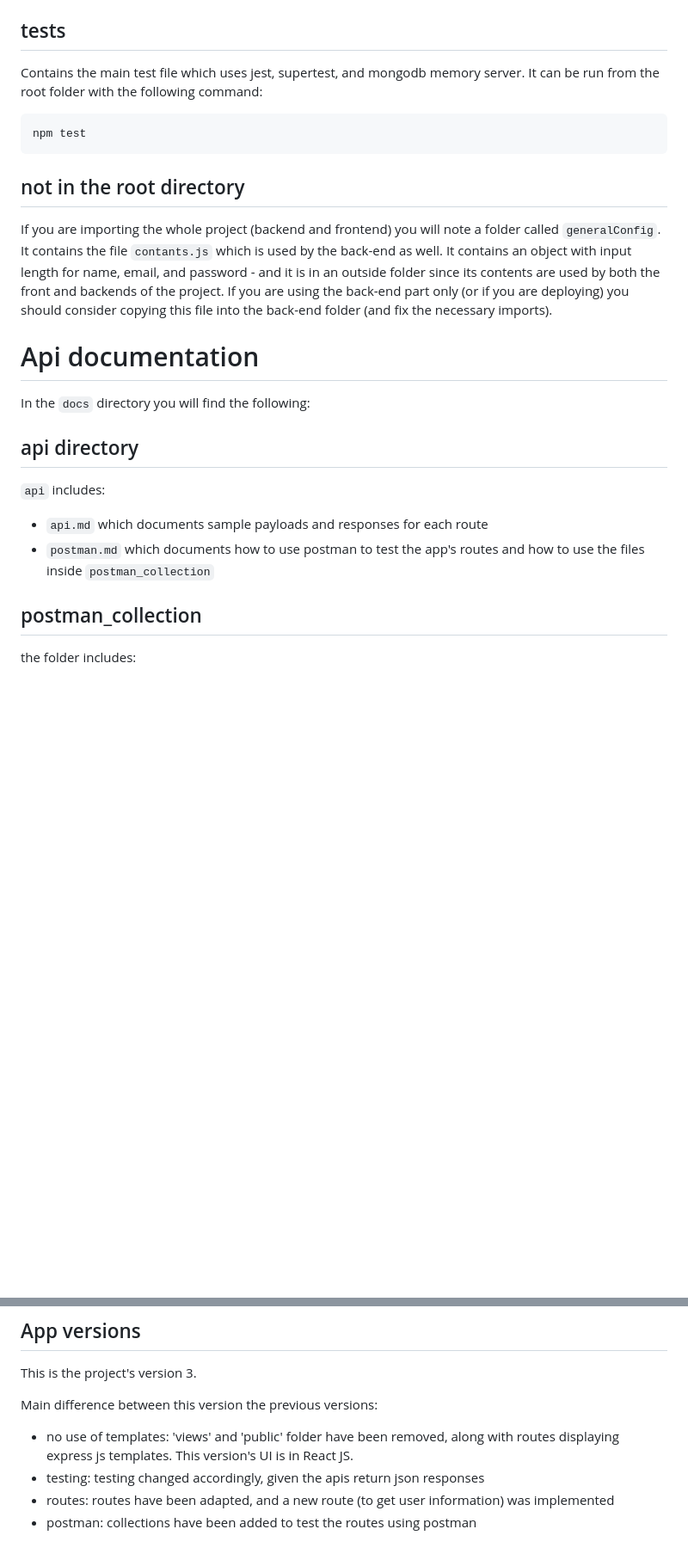
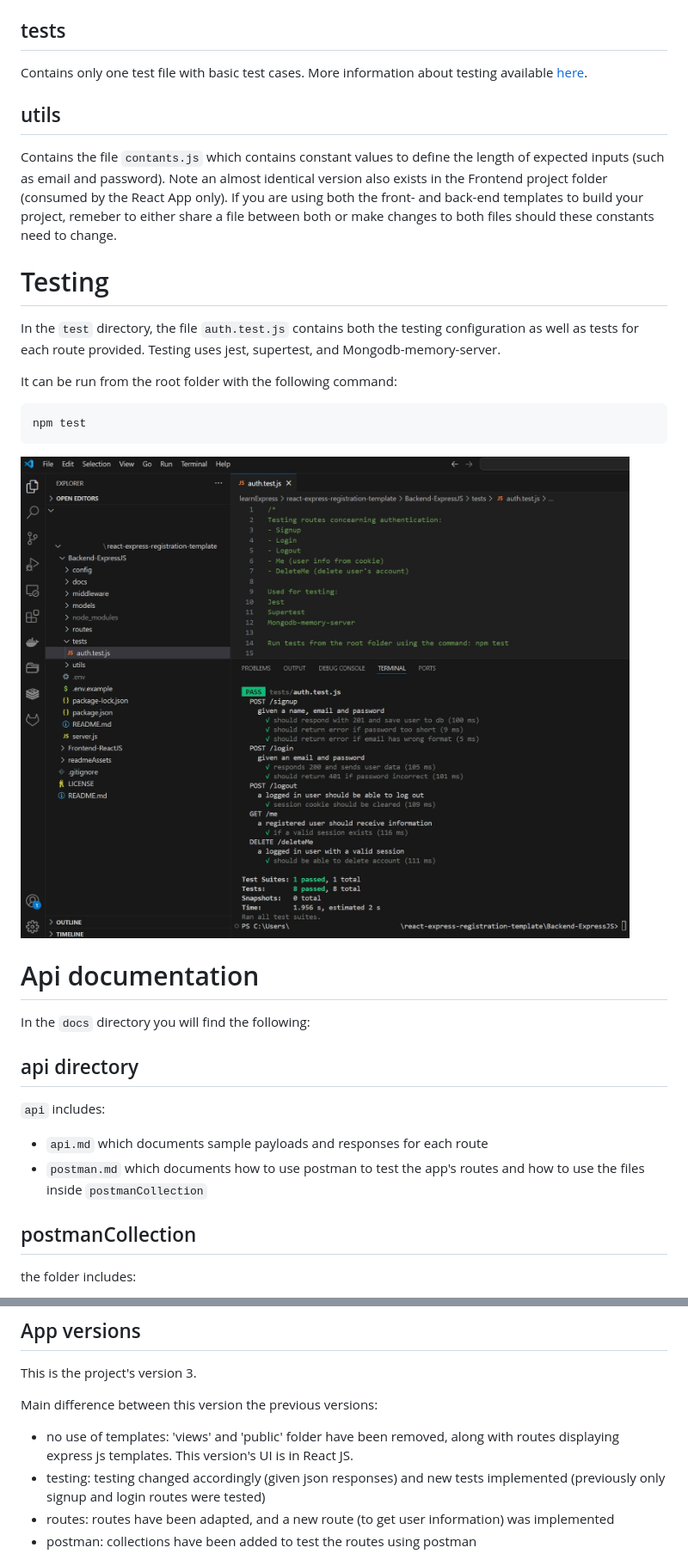
Before and after one commit to bgtti/react-express-registration-template, a Markdown page: Backend-ExpressJS/README.md, 2 parts joined by grey strips. Shown: that part at 86% size. Rendered like a GitHub page; pictures changed too: Backend-ExpressJS/docs/readmeImages/App_tests.jpg (added); blank space fills up the shorter version.

````diff
--- a/Backend-ExpressJS/README.md
+++ b/Backend-ExpressJS/README.md
@@ -114,17 +115,26 @@ All routes are contained in the file called `auth.js`.
 
 ## tests
 
-Contains the main test file which uses jest, supertest, and mongodb memory server.
+Contains only one test file with basic test cases. More information about testing available [here](#testing).
+
+## utils
+
+Contains the file `contants.js` which contains constant values to define the length of expected inputs (such as email and password).
+Note an almost identical version also exists in the Frontend project folder (consumed by the React App only).
+If you are using both the front- and back-end templates to build your project, remeber to either share a file between both or make changes to both files should these constants need to change.
+
+# Testing
+
+In the `test` directory, the file `auth.test.js` contains both the testing configuration as well as tests for each route provided.
+Testing uses jest, supertest, and Mongodb-memory-server.
+
 It can be run from the root folder with the following command:
 
 ```pwsh
 npm test
 ```
 
-## not in the root directory
-
-If you are importing the whole project (backend and frontend) you will note a folder called `generalConfig`. It contains the file `contants.js` which is used by the back-end as well.
-It contains an object with input length for name, email, and password - and it is in an outside folder since its contents are used by both the front and backends of the project. If you are using the back-end part only (or if you are deploying) you should consider copying this file into the back-end folder (and fix the necessary imports).
+![Preview of tests](docs/readmeImages/App_tests.jpg)
 
 # Api documentation
 
@@ -133,9 +143,9 @@ In the `docs` directory you will find the following:
 ## api directory
 `api` includes:
 - `api.md` which documents sample payloads and responses for each route
-- `postman.md` which documents how to use postman to test the app's routes and how to use the files inside `postman_collection`
+- `postman.md` which documents how to use postman to test the app's routes and how to use the files inside `postmanCollection`
 
-## postman_collection
+## postmanCollection
 the folder includes:
 - `ExpressReactRegistrationTemplate.postman_collection.json` — Postman collection with all requests
 - `Local.postman_environment.json` — (Optional) Sample environment variables
@@ -152,7 +167,7 @@ This is the project's version 3.
 
 Main difference between this version the previous versions:
 - no use of templates: 'views' and 'public' folder have been removed, along with routes displaying express js templates. This version's UI is in React JS.
-- testing: testing changed accordingly, given the apis return json responses
+- testing: testing changed accordingly (given json responses) and new tests implemented (previously only signup and login routes were tested)
 - routes: routes have been adapted, and a new route (to get user information) was implemented
 - postman: collections have been added to test the routes using postman
 
````
Also changed, not shown: other parts of Backend-ExpressJS/README.md (+6 -0 lines), 4 other files.
